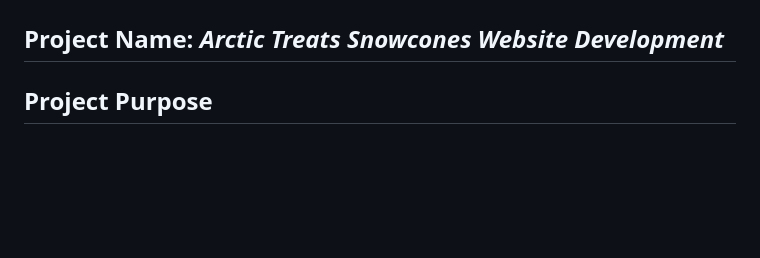
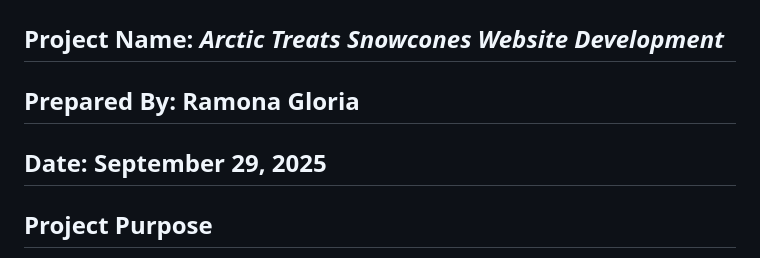
Before and after one commit to ragloria-bot/Project-03-Final-Proposal, a Markdown page: docs/final-project-scope.md, the part around the change. Drawn GitHub-style; blank space fills up the shorter version.

Commit message:
Update final-project-scope.md
Edited heading titles.

```diff
--- a/docs/final-project-scope.md
+++ b/docs/final-project-scope.md
@@ -1,6 +1,10 @@
 ## Tool:  New Snowcone Website (Artic Treats) for Business owner Jack Frost.
 
 ## Project Name: *Arctic Treats Snowcones Website Development*
+
+## Prepared By: Ramona Gloria
+
+## Date: September 29, 2025
 
 ## Project Purpose
 The main objective of this project is to design, develop, and launch a professional,
```
